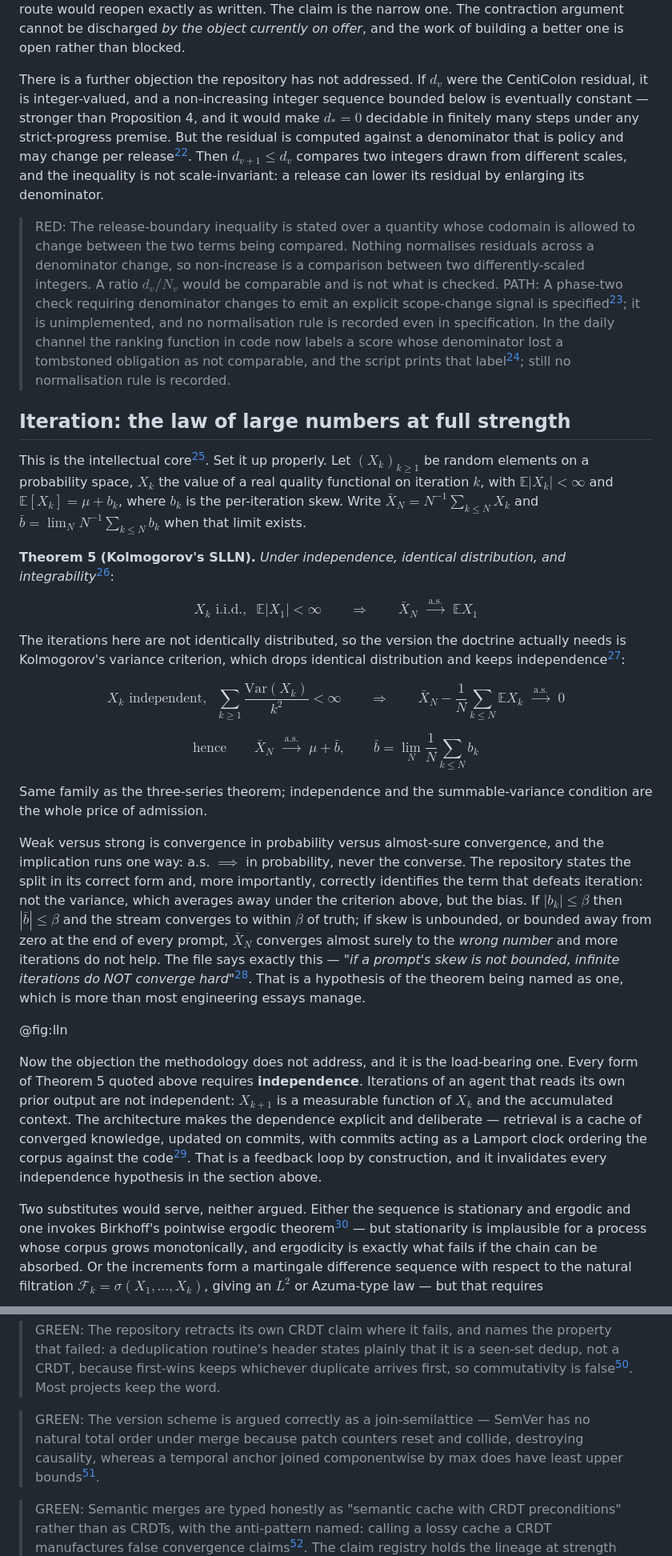
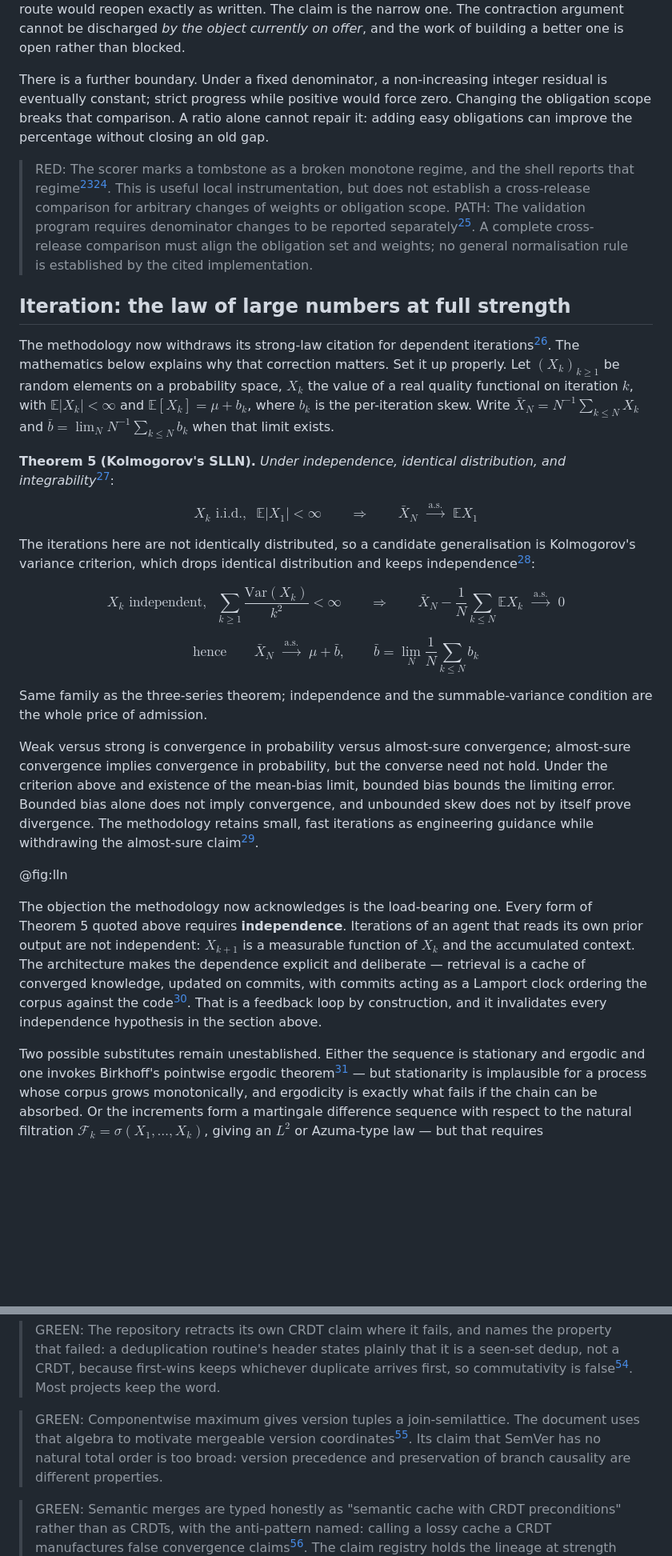
Before and after one commit to 8007342/tillandsias.org, a Markdown page: docs/matrix/level-5-phd.md, 2 parts joined by grey strips. Shown at 80% size. Drawn GitHub-style; blank space fills up the shorter version.

```diff
--- a/docs/matrix/level-5-phd.md
+++ b/docs/matrix/level-5-phd.md
@@ -151,21 +151,18 @@ written. The claim is the narrow one. The contraction argument cannot be dischar
 *by the object currently on offer*, and the work of building a better one is open
 rather than blocked.
 
-There is a further objection the repository has not addressed. If $d_v$ were the
-CentiColon residual, it is integer-valued, and a non-increasing integer sequence
-bounded below is eventually constant — stronger than Proposition 4, and it would
-make $d_* = 0$ decidable in finitely many steps under any strict-progress premise.
-But the residual is computed against a denominator that is policy and may change per
-release[^15]. Then $d_{v+1} \le d_v$ compares two integers drawn from different
-scales, and the inequality is not scale-invariant: a release can lower its residual
-by enlarging its denominator.
+There is a further boundary. Under a fixed denominator, a non-increasing integer
+residual is eventually constant; strict progress while positive would force zero.
+Changing the obligation scope breaks that comparison. A ratio alone cannot repair
+it: adding easy obligations can improve the percentage without closing an old gap.
 
-> RED: The release-boundary inequality is stated over a quantity whose codomain is allowed to change between the two terms being compared. Nothing normalises residuals across a denominator change, so non-increase is a comparison between two differently-scaled integers. A ratio $d_v/N_v$ would be comparable and is not what is checked.
-> PATH: A phase-two check requiring denominator changes to emit an explicit scope-change signal is specified[^9]; it is unimplemented, and no normalisation rule is recorded even in specification. In the daily channel the ranking function in code now labels a score whose denominator lost a tombstoned obligation as not comparable, and the script prints that label[^44]; still no normalisation rule is recorded.
+> RED: The scorer marks a tombstone as a broken monotone regime, and the shell reports that regime[^44][^45]. This is useful local instrumentation, but does not establish a cross-release comparison for arbitrary changes of weights or obligation scope.
+> PATH: The validation program requires denominator changes to be reported separately[^9]. A complete cross-release comparison must align the obligation set and weights; no general normalisation rule is established by the cited implementation.
 
 ## Iteration: the law of large numbers at full strength
 
-This is the intellectual core[^16]. Set it up properly. Let $(X_k)_{k\ge1}$ be
+The methodology now withdraws its strong-law citation for dependent iterations[^16].
+The mathematics below explains why that correction matters. Set it up properly. Let $(X_k)_{k\ge1}$ be
 random elements on a probability space, $X_k$ the value of a real quality functional
 on iteration $k$, with $\mathbb{E}|X_k| < \infty$ and
 $\mathbb{E}[X_k] = \mu + b_k$, where $b_k$ is the per-iteration skew. Write
@@ -177,8 +174,7 @@ integrability*[^17]:
 
 $$X_k \text{ i.i.d.}, \;\; \mathbb{E}|X_1| < \infty \qquad\Longrightarrow\qquad \bar X_N \;\xrightarrow{\;\text{a.s.}\;}\; \mathbb{E}X_1$$
 
-The iterations here are not identically distributed, so the version the doctrine
-actually needs is Kolmogorov's variance criterion, which drops identical
+The iterations here are not identically distributed, so a candidate generalisation is Kolmogorov's variance criterion, which drops identical
 distribution and keeps independence[^18]:
 
 $$X_k \text{ independent}, \;\; \sum_{k\ge1} \frac{\mathrm{Var}(X_k)}{k^2} < \infty \qquad\Longrightarrow\qquad \bar X_N - \frac{1}{N}\sum_{k \le N} \mathbb{E}X_k \;\xrightarrow{\;\text{a.s.}\;}\; 0$$
@@ -188,21 +184,17 @@ $$\text{hence} \qquad \bar X_N \;\xrightarrow{\;\text{a.s.}\;}\; \mu + \bar b, \
 Same family as the three-series theorem; independence and the summable-variance
 condition are the whole price of admission.
 
-Weak versus strong is convergence in probability versus almost-sure convergence, and
-the implication runs one way: a.s. $\implies$ in probability, never the converse.
-The repository states the split in its correct form and, more importantly, correctly
-identifies the term that defeats iteration: not the variance, which averages away
-under the criterion above, but the bias. If $|b_k| \le \beta$ then $|\bar b| \le \beta$
-and the stream converges to within $\beta$ of truth; if skew is unbounded, or bounded
-away from zero at the end of every prompt, $\bar X_N$ converges almost surely to the
-*wrong number* and more iterations do not help. The file says exactly this — *"if a
-prompt's skew is not bounded, infinite iterations do NOT converge hard"*[^16]. That
-is a hypothesis of the theorem being named as one, which is more than most
-engineering essays manage.
+Weak versus strong is convergence in probability versus almost-sure convergence;
+almost-sure convergence implies convergence in probability, but the converse need
+not hold. Under the criterion above and existence of the mean-bias limit, bounded
+bias bounds the limiting error. Bounded bias alone does not imply convergence,
+and unbounded skew does not by itself prove divergence. The methodology retains
+small, fast iterations as engineering guidance while withdrawing the almost-sure
+claim[^16].
 
 @fig:lln
 
-Now the objection the methodology does not address, and it is the load-bearing one.
+The objection the methodology now acknowledges is the load-bearing one.
 Every form of Theorem 5 quoted above requires **independence**. Iterations of an
 agent that reads its own prior output are not independent: $X_{k+1}$ is a measurable
 function of $X_k$ and the accumulated context. The architecture makes the dependence
@@ -211,7 +203,7 @@ commits, with commits acting as a Lamport clock ordering the corpus against the
 code[^19]. That is a feedback loop by construction, and it invalidates every
 independence hypothesis in the section above.
 
-Two substitutes would serve, neither argued. Either the sequence is stationary and
+Two possible substitutes remain unestablished. Either the sequence is stationary and
 ergodic and one invokes Birkhoff's pointwise ergodic theorem[^20] — but stationarity
 is implausible for a process whose corpus grows monotonically, and ergodicity is
 exactly what fails if the chain can be absorbed. Or the increments form a martingale
@@ -333,7 +322,7 @@ monotonicity cannot force retention of a certainty later shown false.
 
 > GREEN: The repository retracts its own CRDT claim where it fails, and names the property that failed: a deduplication routine's header states plainly that it is a seen-set dedup, not a CRDT, because first-wins keeps whichever duplicate arrives first, so commutativity is false[^36]. Most projects keep the word.
 
-> GREEN: The version scheme is argued correctly as a join-semilattice — SemVer has no natural total order under merge because patch counters reset and collide, destroying causality, whereas a temporal anchor joined componentwise by max does have least upper bounds[^37].
+> GREEN: Componentwise maximum gives version tuples a join-semilattice. The document uses that algebra to motivate mergeable version coordinates[^37]. Its claim that SemVer has no natural total order is too broad: version precedence and preservation of branch causality are different properties.
 
 > GREEN: Semantic merges are typed honestly as "semantic cache with CRDT preconditions" rather than as CRDTs, with the anti-pattern named: calling a lossy cache a CRDT manufactures false convergence claims[^32]. The claim registry holds the lineage at strength "external analogy" until generative property tests exist[^38].
 
```
Also changed, not shown: other parts of docs/matrix/level-5-phd.md (+37 -37 lines), 2 other files.
